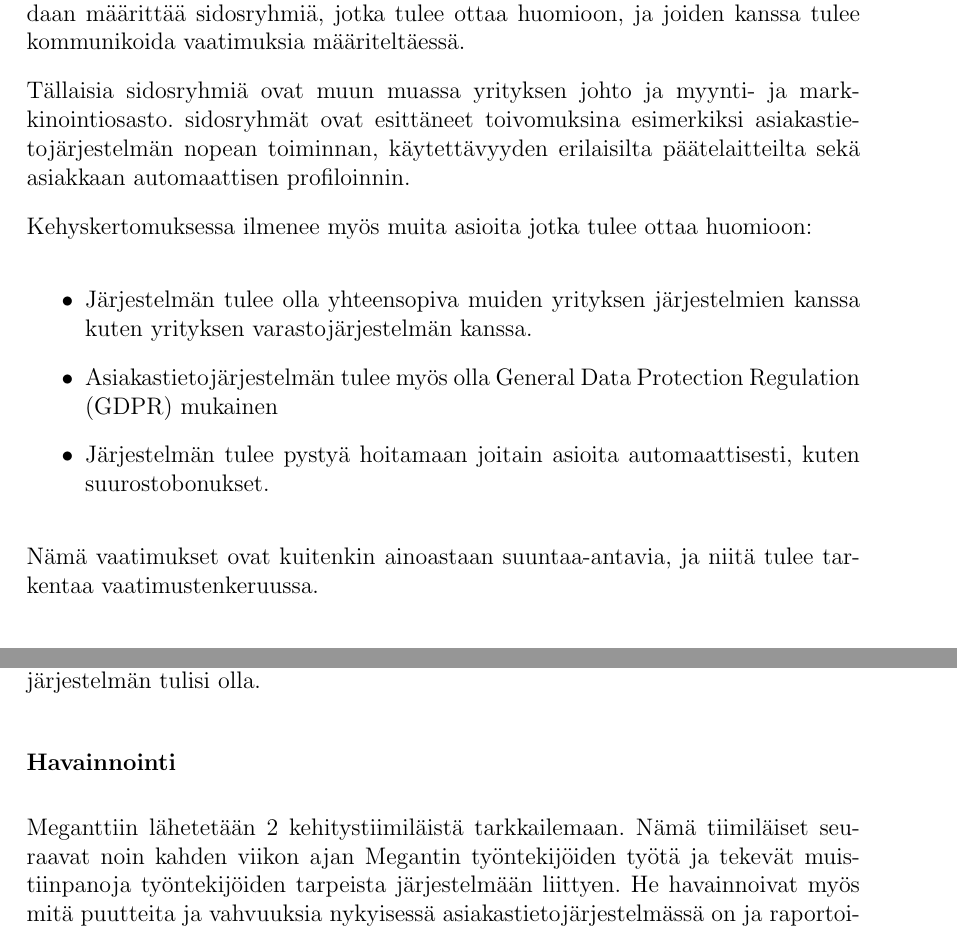
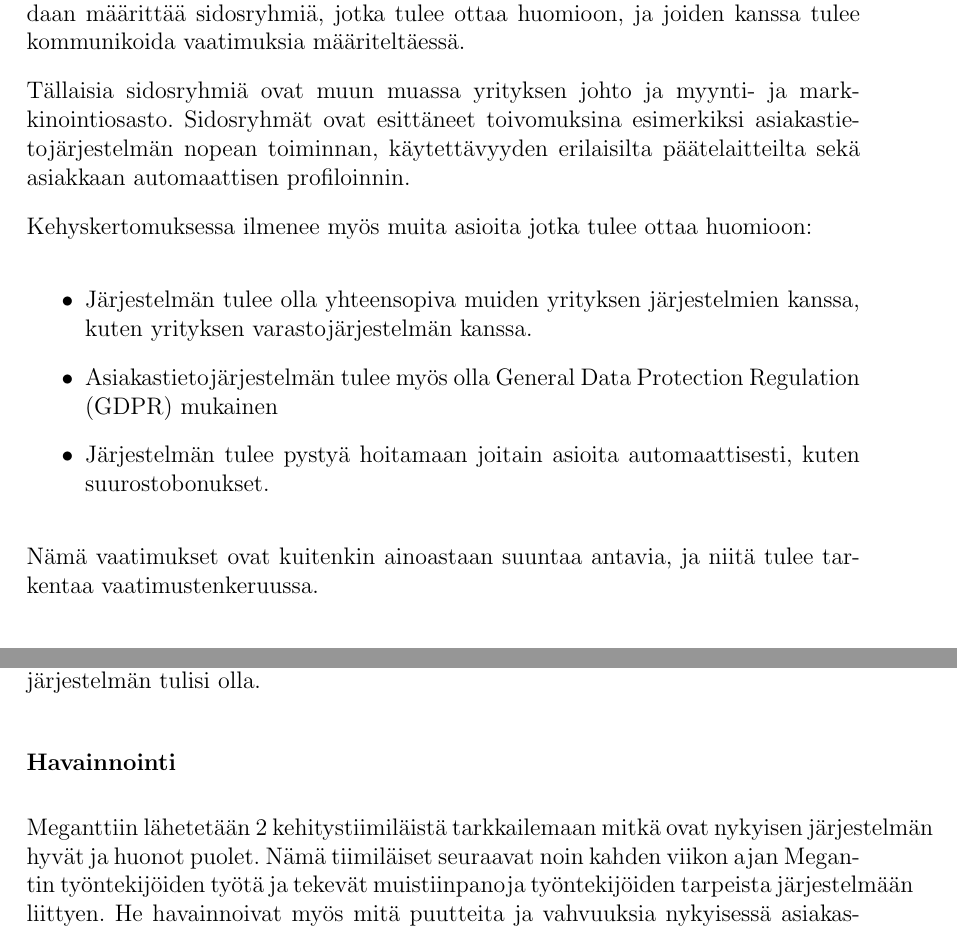
Before and after one commit to siikanen/jotu-2019, a LaTeX document (harjoitustyo/main.tex, which reads harjoitustyo/chapters/vaatimustenkeruusuunnitelma.tex): two parts of pages 10 and 11 of 26 before the commit and two parts of pages 10 and 11 of 20 after it, joined at a grey line, cut so that both start at the same text. Compiled offline with pdfLaTeX.

Commit message:
oikeinkirjoitusta

```diff
--- a/harjoitustyo/chapters/vaatimustenkeruusuunnitelma.tex
+++ b/harjoitustyo/chapters/vaatimustenkeruusuunnitelma.tex
@@ -18,18 +18,18 @@ Tässä kappaleessa analysoidaan olemassa olevaa dokumentaatiota. Tämän analyy
     Con-Salting Oy on luonut järjestelmälle kehyskertomuksen. Siinä määritetään asiakastietojärjestelmälle alustavia vaatimuksia. Kehyskertomuksen perusteella voidaan määrittää sidosryhmiä, jotka tulee ottaa huomioon, ja joiden kanssa tulee kommunikoida vaatimuksia määriteltäessä.
 
     Tällaisia sidosryhmiä ovat muun muassa yrityksen johto ja myynti- ja markkinointiosasto.
-    sidosryhmät ovat esittäneet toivomuksina esimerkiksi asiakastietojärjestelmän nopean toiminnan, käytettävyyden erilaisilta päätelaitteilta sekä asiakkaan
+    Sidosryhmät ovat esittäneet toivomuksina esimerkiksi asiakastietojärjestelmän nopean toiminnan, käytettävyyden erilaisilta päätelaitteilta sekä asiakkaan
     automaattisen profiloinnin.
 
     Kehyskertomuksessa ilmenee myös muita asioita jotka tulee ottaa huomioon:
 
     \begin{itemize}
-        \item Järjestelmän tulee olla yhteensopiva muiden yrityksen järjestelmien kanssa kuten yrityksen varastojärjestelmän kanssa.
+        \item Järjestelmän tulee olla yhteensopiva muiden yrityksen järjestelmien kanssa, kuten yrityksen varastojärjestelmän kanssa.
 	\item Asiakastietojärjestelmän tulee myös olla \gls{gdpr} mukainen
         \item Järjestelmän tulee pystyä hoitamaan joitain asioita automaattisesti, kuten suurostobonukset.
     \end{itemize}
 
-    Nämä vaatimukset ovat kuitenkin ainoastaan suuntaa-antavia, ja niitä tulee tarkentaa vaatimustenkeruussa.
+    Nämä vaatimukset ovat kuitenkin ainoastaan suuntaa antavia, ja niitä tulee tarkentaa vaatimustenkeruussa.
 
 
 \section{Vaatimustenkeruumetodit}
@@ -50,7 +50,7 @@ Tässä kappaleessa analysoidaan olemassa olevaa dokumentaatiota. Tämän analyy
 
         \subsubsection*{Havainnointi}
 
-            Meganttiin lähetetään 2 kehitystiimiläistä tarkkailemaan. Nämä tiimiläiset seuraavat noin kahden viikon ajan Megantin työntekijöiden työtä ja tekevät
+            Meganttiin lähetetään 2 kehitystiimiläistä tarkkailemaan mitkä ovat nykyisen järjestelmän hyvät ja huonot puolet. Nämä tiimiläiset seuraavat noin kahden viikon ajan Megantin työntekijöiden työtä ja tekevät
             muistiinpanoja työntekijöiden tarpeista järjestelmään liittyen. He havainnoivat myös mitä puutteita ja vahvuuksia nykyisessä asiakastietojärjestelmässä on ja raportoivat näistä suoraan prototyyppien kehitystiimille. Havainnointi tiedonkeruumenetelmänä on tärkeää, sillä ihmisten on usein vaikea pukea arkipäivän työntekoa sanoiksi. Havainnoinnin avulla pystytään rakentamaan järjestelmä, joka vastaa myös tosielämän tarpeita.
 
 
```
Also changed, not shown: harjoitustyo/chapters/johdanto.tex (+1 -1 lines), harjoitustyo/main.tex (+4 -4 lines).
